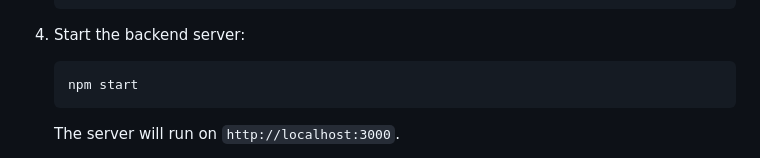
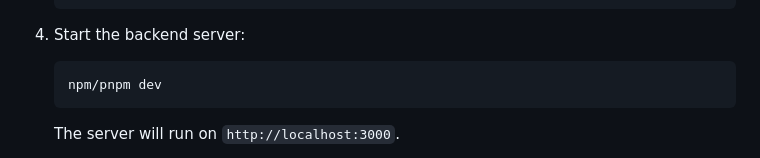
Before and after one commit to phurst-gh/user_authentication_system, a Markdown page: README.md, the part around the change. Rendered like a GitHub page.

````diff
--- a/README.md
+++ b/README.md
@@ -62,7 +62,7 @@ user_authentication_system/
 
 4. Start the backend server:
    ```sh
-   npm start
+   npm/pnpm dev
    ```
    The server will run on `http://localhost:3000`.
 
````
